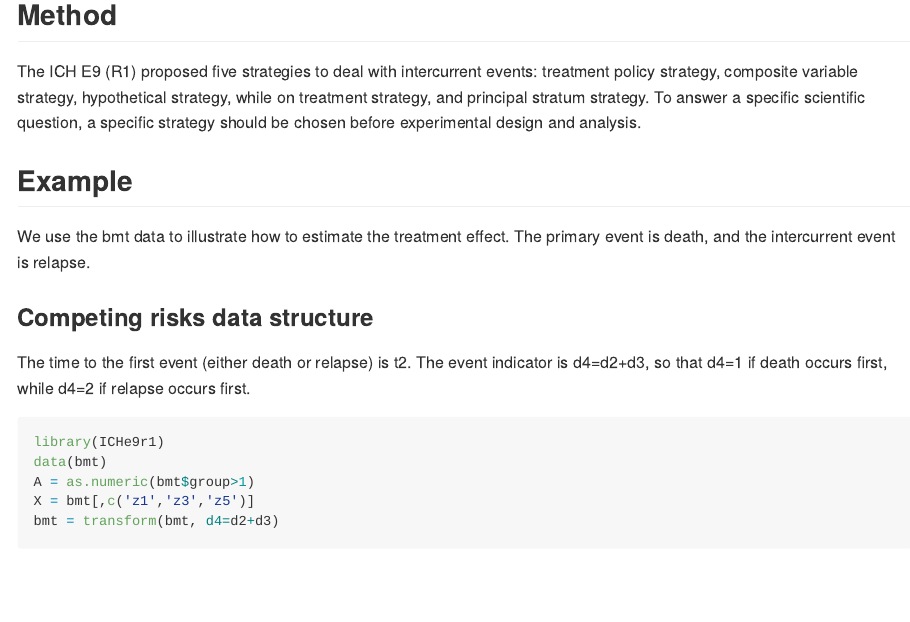
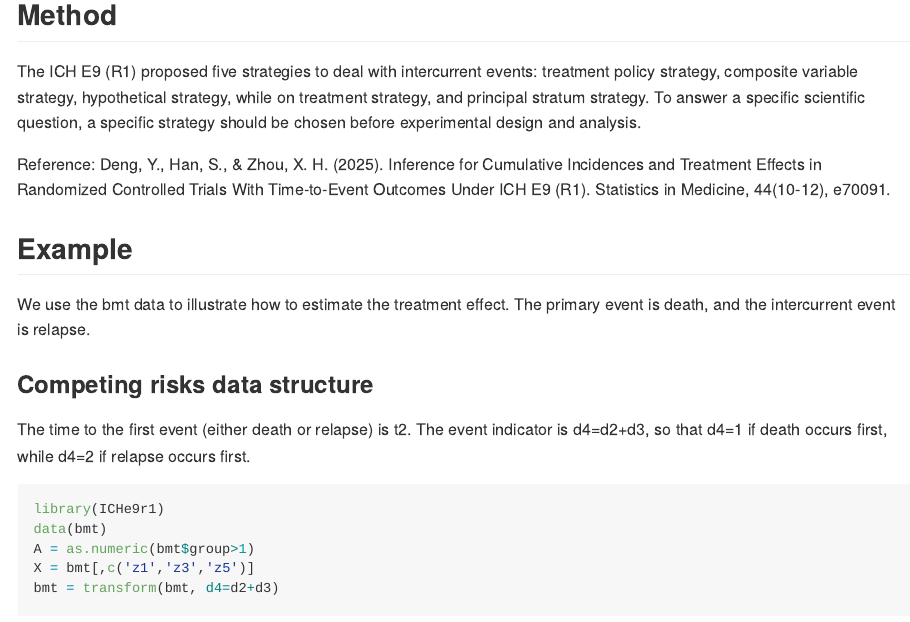
Before and after one commit to mephas/tteICE, an R Markdown document (README.Rmd): the page in a window 1100 px wide, from 360 px down. Rendered offline with R 4.5, knitr and Pandoc, with nearby package versions; some code elsewhere in the file could not run offline.

Commit message:
Update README.Rmd

```diff
--- a/README.Rmd
+++ b/README.Rmd
@@ -35,6 +35,11 @@ The ICH E9 (R1) proposed five strategies to deal with intercurrent events: treat
 composite variable strategy, hypothetical strategy, while on treatment strategy, and principal stratum
 strategy. To answer a specific scientific question, a specific strategy should be chosen before
 experimental design and analysis.
+
+Reference: Deng, Y., Han, S., & Zhou, X. H. (2025). Inference for Cumulative Incidences and Treatment
+Effects in Randomized Controlled Trials With Time‐to‐Event Outcomes Under ICH E9 (R1). Statistics in Medicine,
+44(10-12), e70091.
+
 
 ## Example
 
```
